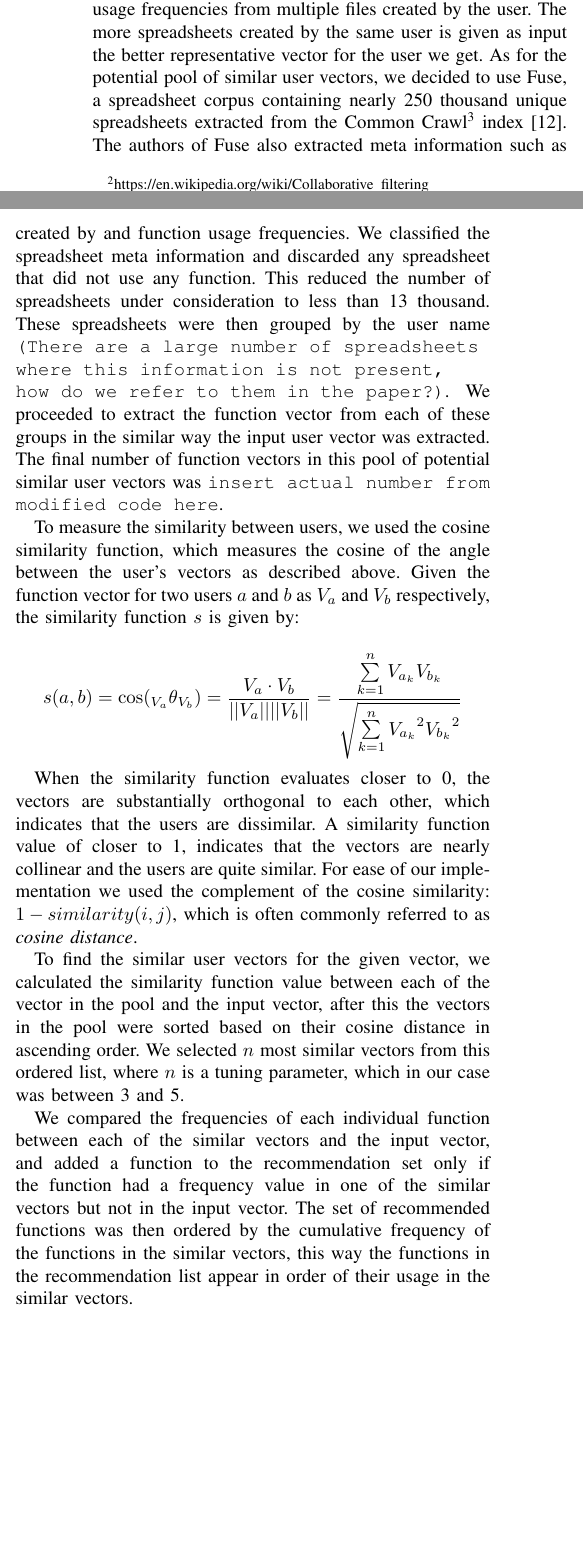
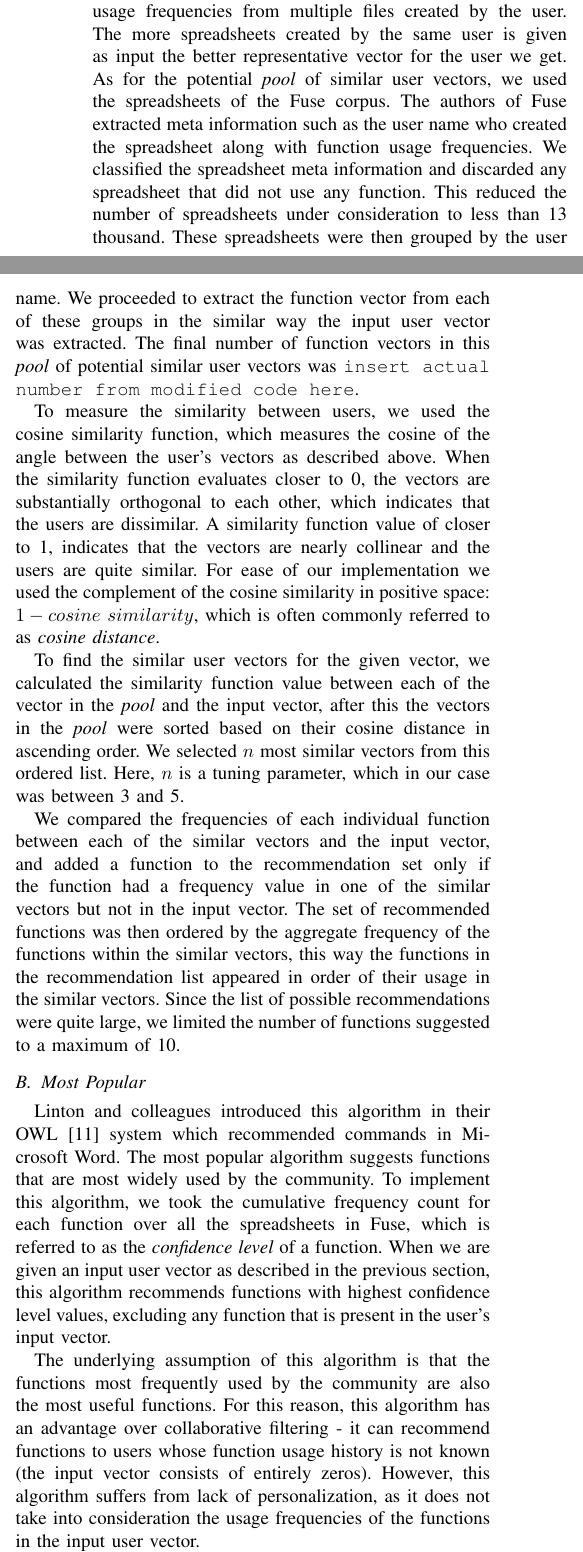
Before and after one commit to shaowns/VL-HCC-Fuse-CF, a LaTeX paper (fuse_cf.tex): two parts of the columns of page 2 of 4, joined at a grey line, cut so that both start at the same text, the shorter picture padded with empty space. Compiled offline with pdfLaTeX.

Commit message:
Completed methodology, closes #2, closes #3, closes #13

```diff
--- a/fuse_cf.tex
+++ b/fuse_cf.tex
@@ -46,6 +46,7 @@
 \hyphenation{}
 
 \usepackage{cite}
+\usepackage{verbatim}
 
 
 \begin{document}
@@ -141,21 +143,28 @@ According to the formal definition, collaborative filtering is a method of makin
 
 To apply this technique, we need to measure the similarity between two users. In order to do so, we define a vector for each user's spreadsheets and compare the vectors to find the similar preferences. Our function vector is defined such that the vector $V$ for an individual user consists of cells, where each cell $V_i$ represents the usage frequency of the function $f_i$.
 
-To generate the input user's vector we extract function usage frequencies from multiple files created by the user. The more spreadsheets created by the same user is given as input the better representative vector for the user we get. As for the potential pool of similar user vectors, we decided to use Fuse, a spreadsheet corpus containing nearly 250 thousand unique spreadsheets extracted from the Common Crawl\footnote{http://www.commoncrawl.org} index~\cite{barik2015fuse}. The authors of Fuse also extracted meta information such as created by and function usage frequencies. We classified the spreadsheet meta information and discarded any spreadsheet that did not use any function. This reduced the number of spreadsheets under consideration to less than 13 thousand. These spreadsheets were then grouped by the user name \texttt{(There are a large number of spreadsheets where this information is not present, how do we refer to them in the paper?)}. We proceeded to extract the function vector from each of these groups in the similar way the input user vector was extracted. The final number of function vectors in this pool of potential similar user vectors was \texttt{insert actual number from modified code here}.
+To generate the input user's vector we extract function usage frequencies from multiple files created by the user. The more spreadsheets created by the same user is given as input the better representative vector for the user we get. As for the potential \textit{pool} of similar user vectors, we used the spreadsheets of the Fuse corpus. The authors of Fuse extracted meta information such as the user name who created the spreadsheet along with function usage frequencies. We classified the spreadsheet meta information and discarded any spreadsheet that did not use any function. This reduced the number of spreadsheets under consideration to less than 13 thousand. These spreadsheets were then grouped by the user name. We proceeded to extract the function vector from each of these groups in the similar way the input user vector was extracted. The final number of function vectors in this \textit{pool} of potential similar user vectors was \texttt{insert actual number from modified code here}.
 
-To measure the similarity between users, we used the cosine similarity function, which measures the cosine of the angle between the user's vectors as described above. Given the function vector for two users $a$ and $b$ as $V_a$ and $V_b$ respectively, the similarity function $s$ is given by:
+\begin{comment}
+Given the function vector for two users $a$ and $b$ as $V_a$ and $V_b$ respectively, the similarity function $s$ is given by:
 
 \begin{center}
 	\[
 	s(a, b) = \cos({}_{V_a}\theta_{V_b}) = \frac{V_a \cdot V_b}{||V_a|| ||V_b||} = \frac{\sum\limits_{k=1}^{n} V_{a_k}V_{b_k}}{\sqrt{\sum\limits_{k=1}^{n} {V_{a_k}}^2  {V_{b_k}}^2}}
 	\]
 \end{center}
+\end{comment}
 
-When the similarity function evaluates closer to 0, the vectors are substantially orthogonal to each other, which indicates that the users are dissimilar. A similarity function value of closer to 1, indicates that the vectors are nearly collinear and the users are quite similar. For ease of our implementation we used the complement of the cosine similarity: $1 - similarity(i,j)$, which is often commonly referred to as \textit{cosine distance}.
+To measure the similarity between users, we used the cosine similarity function, which measures the cosine of the angle between the user's vectors as described above. When the similarity function evaluates closer to 0, the vectors are substantially orthogonal to each other, which indicates that the users are dissimilar. A similarity function value of closer to 1, indicates that the vectors are nearly collinear and the users are quite similar. For ease of our implementation we used the complement of the cosine similarity in positive space: $1 - cosine \ similarity$, which is often commonly referred to as \textit{cosine distance}.
 
-To find the similar user vectors for the given vector, we calculated the similarity function value between each of the vector in the pool and the input vector, after this the vectors in the pool were sorted based on their cosine distance in ascending order. We selected $n$ most similar vectors from this ordered list, where $n$ is a tuning parameter, which in our case was between 3 and 5.
+To find the similar user vectors for the given vector, we calculated the similarity function value between each of the vector in the \textit{pool} and the input vector, after this the vectors in the \textit{pool} were sorted based on their cosine distance in ascending order. We selected $n$ most similar vectors from this ordered list. Here, $n$ is a tuning parameter, which in our case was between 3 and 5.
 
-We compared the frequencies of each individual function between each of the similar vectors and the input vector, and added a function to the recommendation set only if the function had a frequency value in one of the similar vectors but not in the input vector. The set of recommended functions was then ordered by the cumulative frequency of the functions in the similar vectors, this way the functions in the recommendation list appear in order of their usage in the similar vectors.
+We compared the frequencies of each individual function between each of the similar vectors and the input vector, and added a function to the recommendation set only if the function had a frequency value in one of the similar vectors but not in the input vector. The set of recommended functions was then ordered by the aggregate frequency of the functions within the similar vectors, this way the functions in the recommendation list appeared in order of their usage in the similar vectors. Since the list of possible recommendations were quite large, we limited the number of functions suggested to a maximum of 10.
+
+\subsection{Most Popular}
+Linton and colleagues introduced this algorithm in their OWL~\cite{linton2000owl} system which recommended commands in Microsoft Word. The most popular algorithm suggests functions that are most widely used by the community. To implement this algorithm, we took the cumulative frequency count for each function over all the spreadsheets in Fuse, which is referred to as the \textit{confidence level} of a function. When we are given an input user vector as described in the previous section, this algorithm recommends functions with highest confidence level values, excluding any function that is present in the user's input vector.
+
+The underlying assumption of this algorithm is that the functions most frequently used by the community are also the most useful functions. For this reason, this algorithm has an advantage over collaborative filtering - it can recommend functions to users whose function usage history is not known (the input vector consists of entirely zeros). However, this algorithm suffers from lack of personalization, as it does not take into consideration the usage frequencies of the functions in the input user vector.
 
 \section{Evaluation}
 For evaluating the system implemented based on the algorithm in the previous section, we used a cross validation~\cite{Kohavi95astudy} technique, which enabled us to evaluate our system using the existing feature vectors extracted from the Fuse corpus. Cross validation is a model evaluation technique, where the input data is partitioned into two complementary subsets - one subset is used to perform the analysis (training set) and the other is used to validate the analysis on the training set (testing set). Generally, multiple passes of cross validation are performed using different partitions  to cope with variance in the dataset and the results are averaged.
```
Also changed, not shown: fuse_cf.bib (+10 -5 lines), fuse_cf.pdf, fuse_cf.tex (5 more changed lines).
